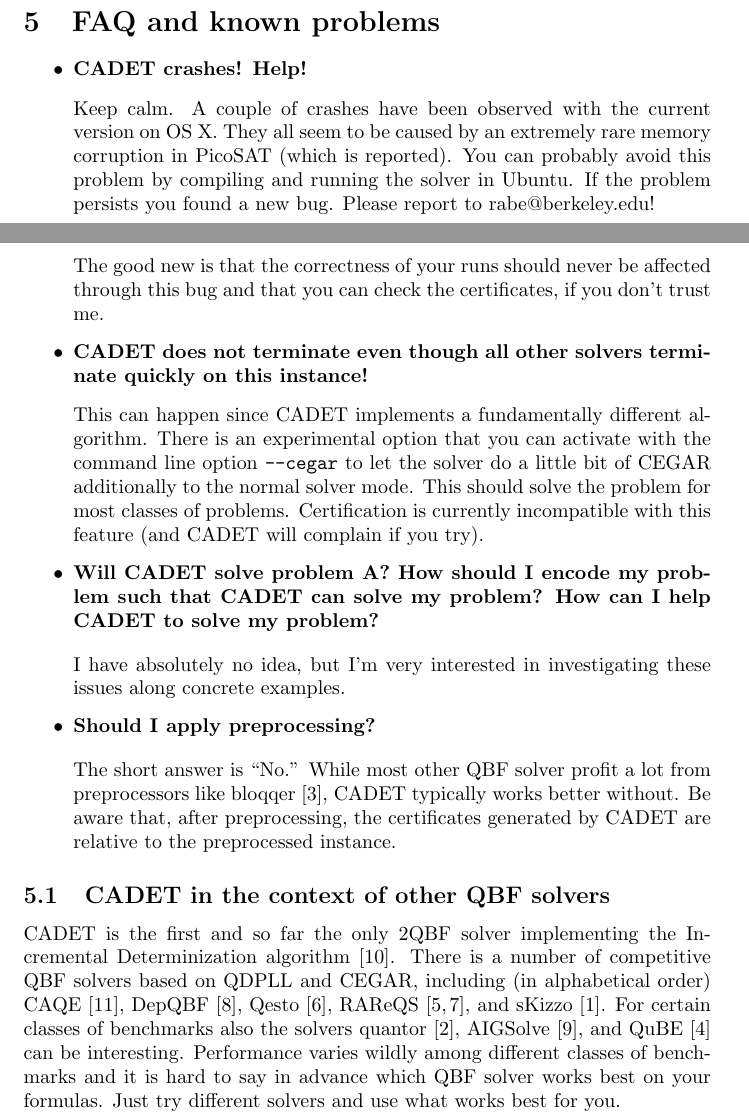
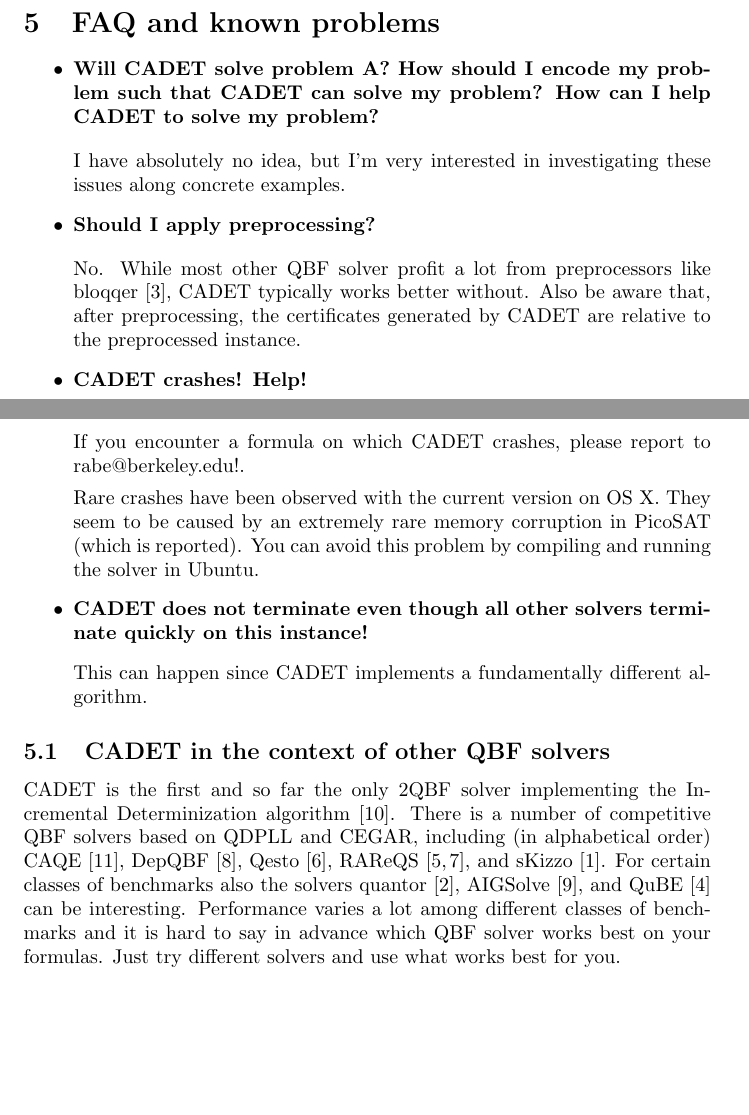
Before and after one commit to MarkusRabe/cadet, a LaTeX document (doc/user_guide.tex): two parts of pages 4 and 5 of 6, joined at a grey line, cut so that both start at the same text, the shorter picture padded with empty space. Compiled offline with pdfLaTeX.

Commit message:
revised documentation a little

```diff
--- a/doc/user_guide.tex
+++ b/doc/user_guide.tex
@@ -258,23 +255,19 @@ Post-processing and simplification with ABC is recommended.
 %===============================================
 
 \begin{itemize}
-	\item {\bf CADET crashes! Help!}  \\[8pt]
-		Keep calm. A couple of crashes have been observed with the current version on OS X. They all seem to be  caused by an extremely rare memory corruption in PicoSAT (which is reported).
-		You can probably avoid this problem by compiling and running the solver in Ubuntu.
-		If the problem persists you found a new bug. Please report to rabe@berkeley.edu!
-
-		The good new is that the correctness of your runs should never be affected through this bug and that you can check the certificates, if you don't trust me.
-	\item {\bf CADET does not terminate even though all other solvers terminate quickly on this instance!} \\[8pt]
-		This can happen since CADET implements a fundamentally different algorithm.
-		There is an experimental option that you can activate with the command line option \texttt{--cegar} to let the solver do a little bit of CEGAR additionally to the normal solver mode.
-		This should solve the problem for most classes of problems.
-		Certification is currently incompatible with this feature (and CADET will complain if you try).
-
 	\item {\bf Will CADET solve problem A? How should I encode my problem such that CADET can solve my problem? How can I help CADET to solve my problem?}\\[10pt]
 		I have absolutely no idea, but I'm very interested in investigating these issues along concrete examples.
 	\item {\bf Should I apply preprocessing?} \\[10pt]
-		The short answer is ``No.'' While most other QBF solver profit a lot from preprocessors like bloqqer~\cite{BiereLS/2011/QBCE_Bloqqer}, CADET typically works better without.
-		Be aware that, after preprocessing, the certificates generated by CADET are relative to the preprocessed instance.
+		No. While most other QBF solver profit a lot from preprocessors like bloqqer~\cite{BiereLS/2011/QBCE_Bloqqer}, CADET typically works better without.
+		Also be aware that, after preprocessing, the certificates generated by CADET are relative to the preprocessed instance.
+	\item {\bf CADET crashes! Help!}  \\[8pt]
+		If you encounter a formula on which CADET crashes, please report to rabe@berkeley.edu!.
+
+		Rare crashes have been observed with the current version on OS X. They seem to be caused by an extremely rare memory corruption in PicoSAT (which is reported).
+		You can avoid this problem by compiling and running the solver in Ubuntu.
+
+	\item {\bf CADET does not terminate even though all other solvers terminate quickly on this instance!} \\[8pt]
+		This can happen since CADET implements a fundamentally different algorithm.
 \end{itemize}
 
 \subsection{CADET in the context of other QBF solvers}
@@ -282,7 +275,7 @@ Post-processing and simplification with ABC is recommended.
 CADET is the first and so far the only 2QBF solver implementing the Incremental Determinization algorithm~\cite{RabeSeshia/2016/IncrementalDeterminization}.
 There is a number of competitive QBF solvers based on QDPLL and CEGAR, including (in alphabetical order) CAQE~\cite{RabeTentrup/2015/CAQEACertifyingQBFSolver}, DepQBF~\cite{LonsingBiere/2010/DepQBF}, Qesto~\cite{JanotaM/2015/SolvingQBFByClauseSelection}, RAReQS~\cite{JanotaSilva/2011/AbstractionBasedAlgorithmFor2QBF,JanotaKMC/2012/QBFWithCEGAR}, and sKizzo~\cite{Benedetti/2005/sKizzo}.
 For certain classes of benchmarks also the solvers quantor~\cite{Biere/2004/ResolveAndExpand}, AIGSolve \cite{PigorschScholl/2010/AIGSolve}, and QuBE~\cite{GiunchigliaNT/2001/QuBE} can be interesting.
-Performance varies wildly among different classes of benchmarks and it is hard to say in advance which QBF solver works best on your formulas.
+Performance varies a lot among different classes of benchmarks and it is hard to say in advance which QBF solver works best on your formulas.
 Just try different solvers and use what works best for you.
 
 The use cases in which you should definitely try using CADET are:
```
Also changed, not shown: README.md, doc/user_guide.pdf, doc/user_guide.tex (19 more changed lines).
